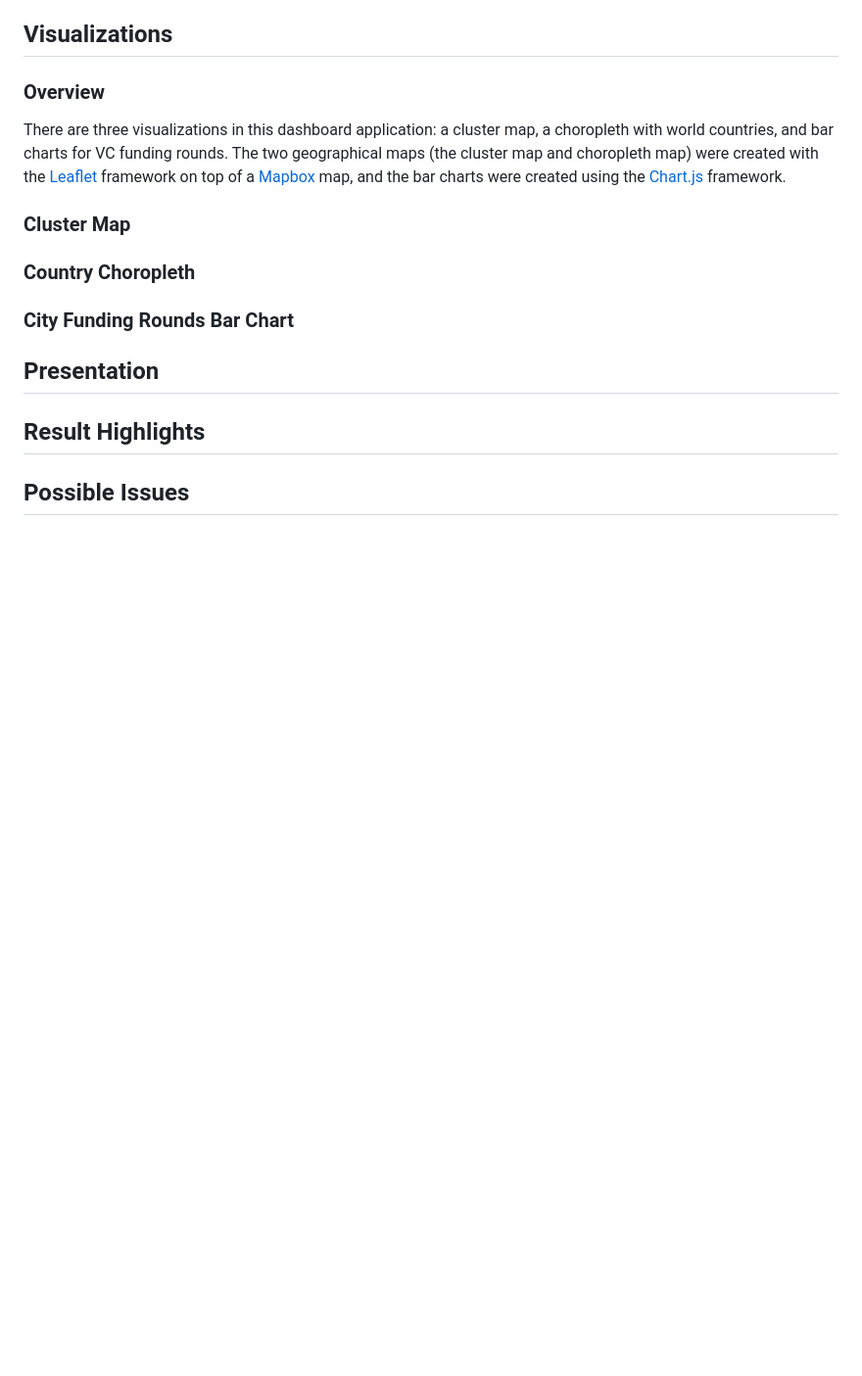
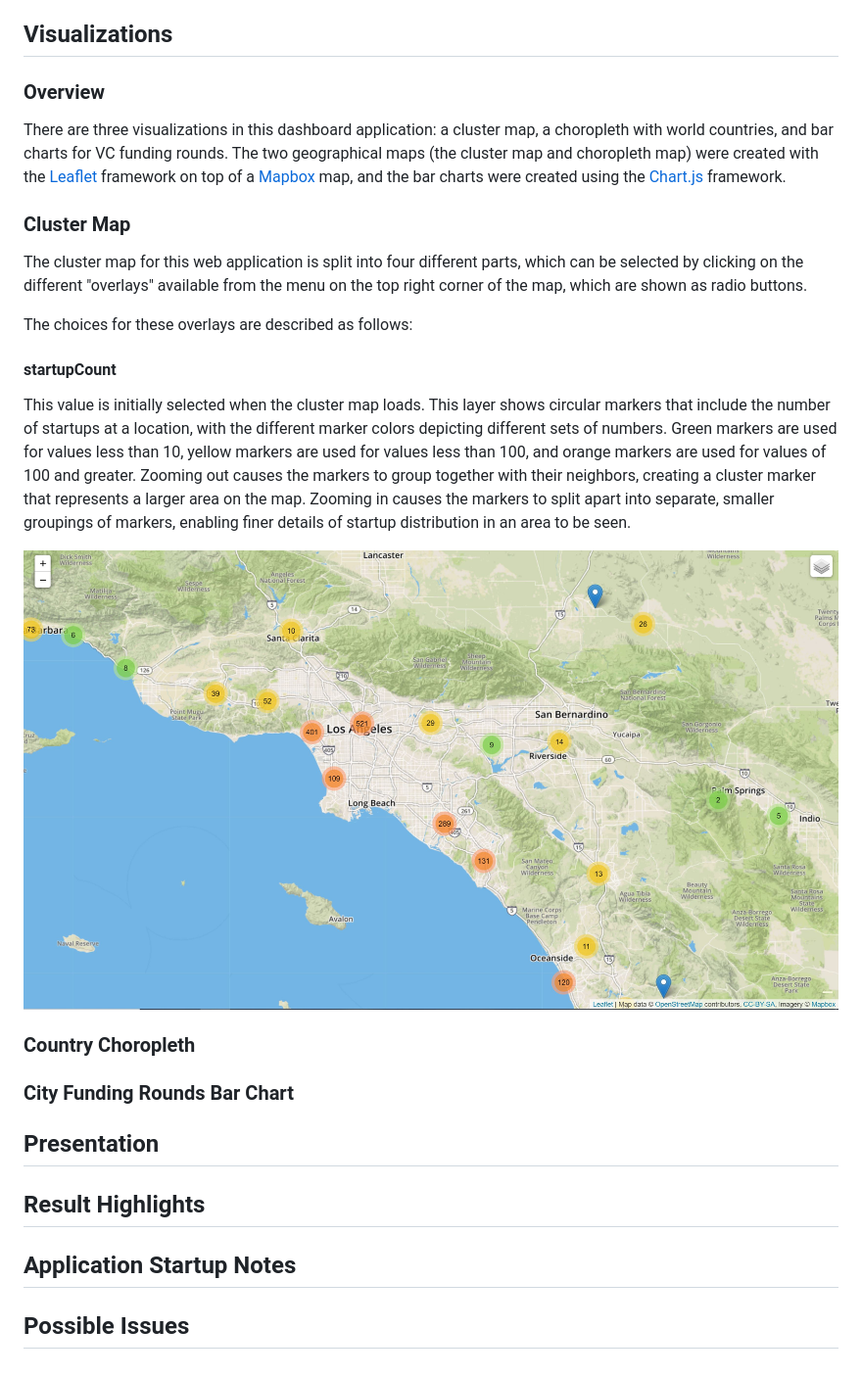
Before and after one commit to yohokr7/VC-Funding-Map, a Markdown page: README.md, the part around the change. Shown: that part at 98% size. Drawn GitHub-style; pictures changed too: README Images/cluster_map_startup_count.JPG (added); blank space fills up the shorter version.

Commit message:
docs: Add first cluster map overlay description and picture

```diff
--- a/README.md
+++ b/README.md
@@ -27,6 +27,16 @@ There are three visualizations in this dashboard application: a cluster map, a c
 
 ### Cluster Map
 
+The cluster map for this web application is split into four different parts, which can be selected by clicking on the different "overlays" available from the menu on the top right corner of the map, which are shown as radio buttons.
+
+The choices for these overlays are described as follows:
+
+#### startupCount
+
+This value is initially selected when the cluster map loads. This layer shows circular markers that include the number of startups at a location, with the different marker colors depicting different sets of numbers. Green markers are used for values less than 10, yellow markers are used for values less than 100, and orange markers are used for values of 100 and greater. Zooming out causes the markers to group together with their neighbors, creating a cluster marker that represents a larger area on the map. Zooming in causes the markers to split apart into separate, smaller groupings of markers, enabling finer details of startup distribution in an area to be seen.
+
+<img src="./README Images/cluster_map_startup_count.JPG">
+
 ### Country Choropleth
 
 ### City Funding Rounds Bar Chart
@@ -35,4 +45,6 @@ There are three visualizations in this dashboard application: a cluster map, a c
 
 ## Result Highlights
 
+## Application Startup Notes
+
 ## Possible Issues
```
